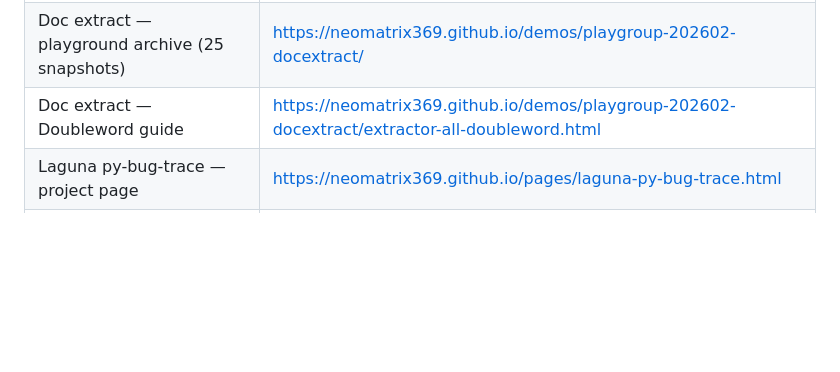
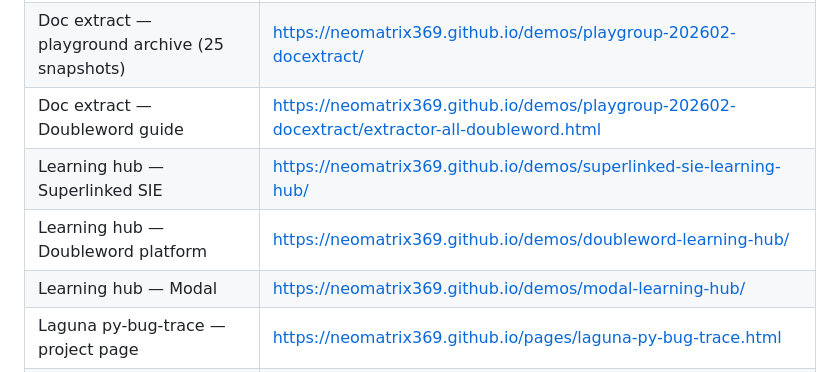
Before and after one commit to neomatrix369/neomatrix369.github.io, a Markdown page: README.md, the part around the change. Rendered like a GitHub page; blank space fills up the shorter version.

Commit message:
docs: list the learning hubs in the featured builds table
The hosted-builds table skipped all three hubs, so the repo's own entry
point did not mention the site's richest interactive pages.

```diff
--- a/README.md
+++ b/README.md
@@ -13,6 +13,9 @@ Static GitHub Pages site for standalone HTML, live benchmarks, explorers, and sy
 | Doc extract — project write-up | https://neomatrix369.github.io/pages/playgroup-202602-docextract.html |
 | Doc extract — playground archive (25 snapshots) | https://neomatrix369.github.io/demos/playgroup-202602-docextract/ |
 | Doc extract — Doubleword guide | https://neomatrix369.github.io/demos/playgroup-202602-docextract/extractor-all-doubleword.html |
+| Learning hub — Superlinked SIE | https://neomatrix369.github.io/demos/superlinked-sie-learning-hub/ |
+| Learning hub — Doubleword platform | https://neomatrix369.github.io/demos/doubleword-learning-hub/ |
+| Learning hub — Modal | https://neomatrix369.github.io/demos/modal-learning-hub/ |
 | Laguna py-bug-trace — project page | https://neomatrix369.github.io/pages/laguna-py-bug-trace.html |
 | Laguna py-bug-trace — reports & explorer | https://neomatrix369.github.io/demos/laguna-py-bug-trace/ |
 | AgentVetter dashboard | https://neomatrix369.github.io/demos/agentvetter-dashboard/ |
```
